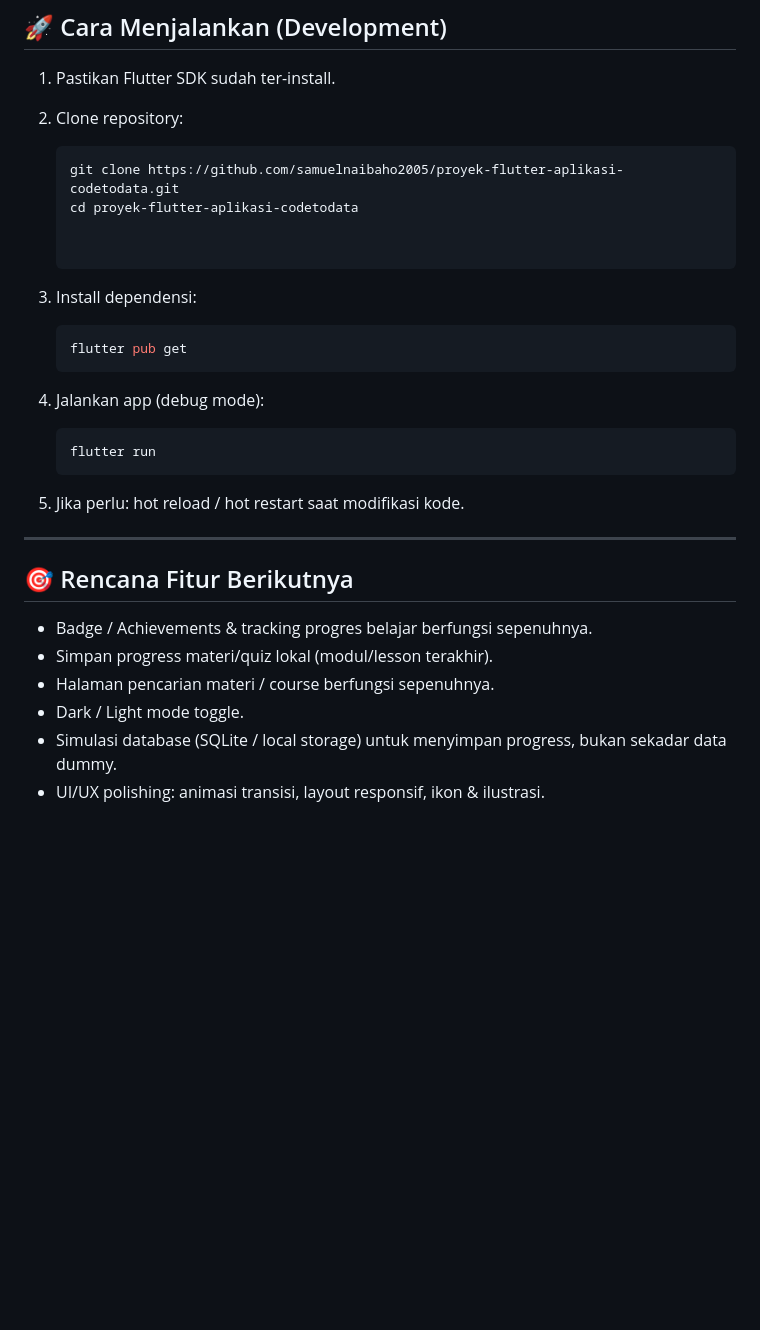
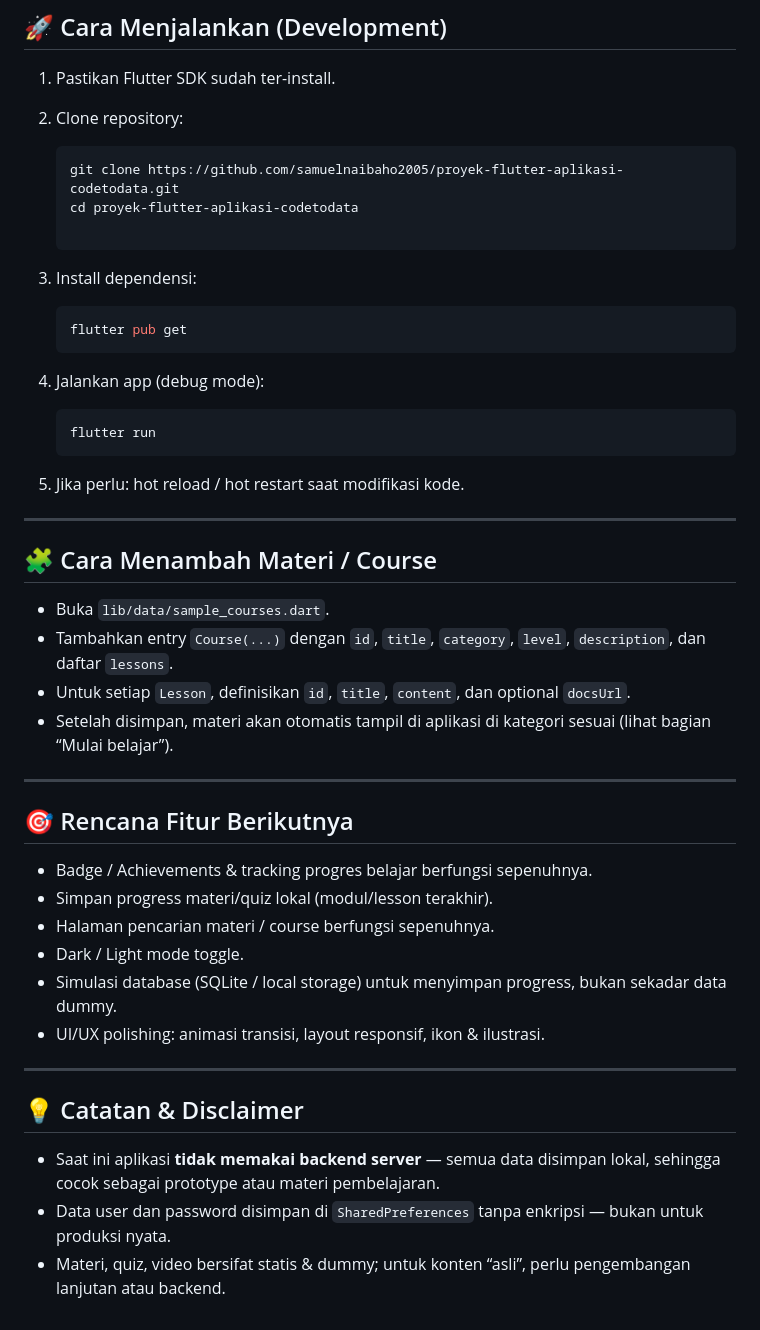
Before and after one commit to samuelnaibaho2005/proyek-flutter-aplikasi-codetodata, a Markdown page: README.md, the part around one of its changes. GitHub-like rendering; blank space fills up the shorter version.

Commit message:
memperbarui dokumen readme.md
Added instructions for adding course materials and updated project structure details.

````diff
--- a/README.md
+++ b/README.md
@@ -106,7 +108,6 @@ profile/               — Profil user & menu pengaturan
    git clone https://github.com/samuelnaibaho2005/proyek-flutter-aplikasi-codetodata.git
    cd proyek-flutter-aplikasi-codetodata
 
-
 3. Install dependensi:
 
    ```bash
@@ -123,6 +124,15 @@ profile/               — Profil user & menu pengaturan
 
 ---
 
+## 🧩 Cara Menambah Materi / Course
+
+* Buka `lib/data/sample_courses.dart`.
+* Tambahkan entry `Course(...)` dengan `id`, `title`, `category`, `level`, `description`, dan daftar `lessons`.
+* Untuk setiap `Lesson`, definisikan `id`, `title`, `content`, dan optional `docsUrl`.
+* Setelah disimpan, materi akan otomatis tampil di aplikasi di kategori sesuai (lihat bagian “Mulai belajar”).
+
+---
+
 ## 🎯 Rencana Fitur Berikutnya
 
 * Badge / Achievements & tracking progres belajar berfungsi sepenuhnya.
@@ -131,3 +141,11 @@ profile/               — Profil user & menu pengaturan
 * Dark / Light mode toggle.
 * Simulasi database (SQLite / local storage) untuk menyimpan progress, bukan sekadar data dummy.
 * UI/UX polishing: animasi transisi, layout responsif, ikon & ilustrasi.
+
+---
+
+## 💡 Catatan & Disclaimer
+
+* Saat ini aplikasi **tidak memakai backend server** — semua data disimpan lokal, sehingga cocok sebagai prototype atau materi pembelajaran.
+* Data user dan password disimpan di `SharedPreferences` tanpa enkripsi — bukan untuk produksi nyata.
+* Materi, quiz, video bersifat statis & dummy; untuk konten “asli”, perlu pengembangan lanjutan atau backend.
````
Also changed, not shown: other parts of README.md (+3 -1 lines).
